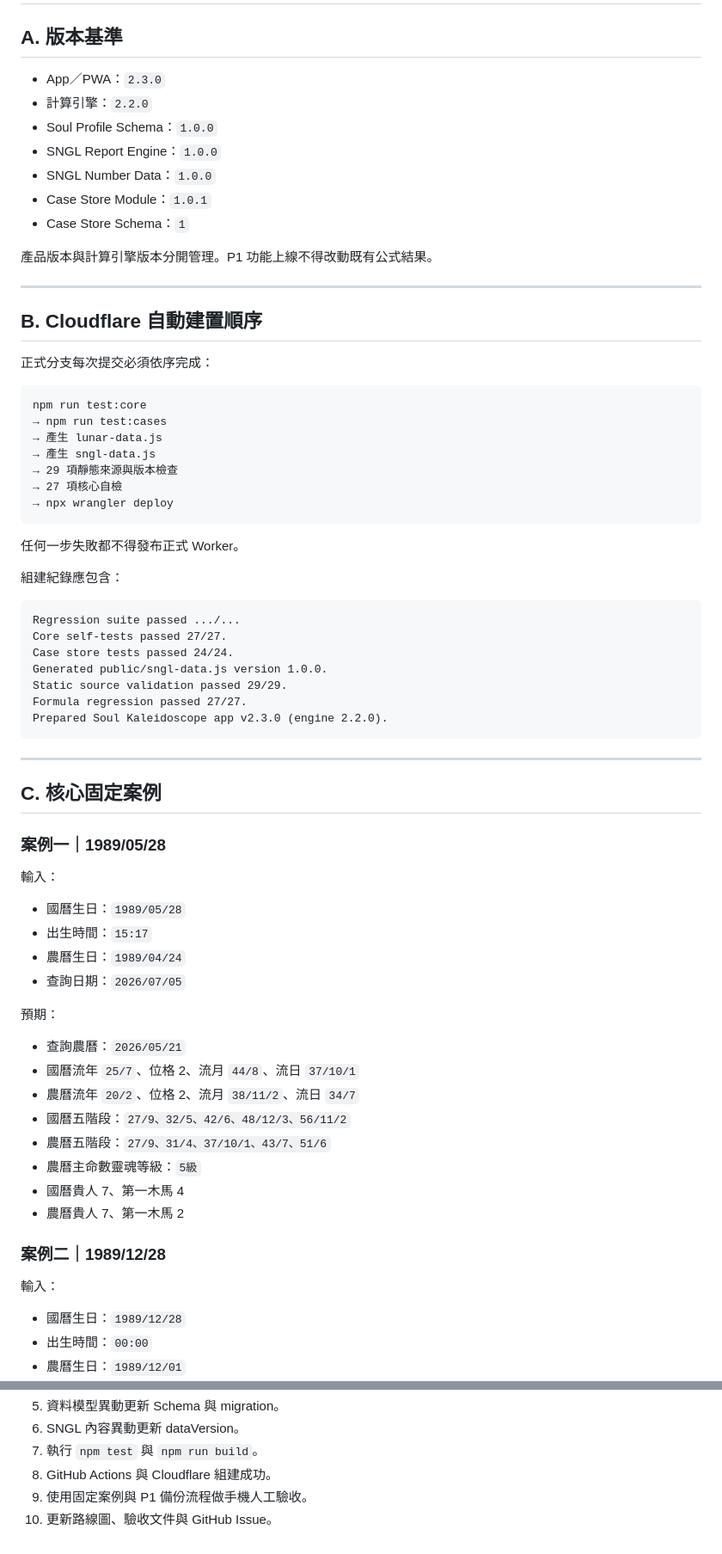
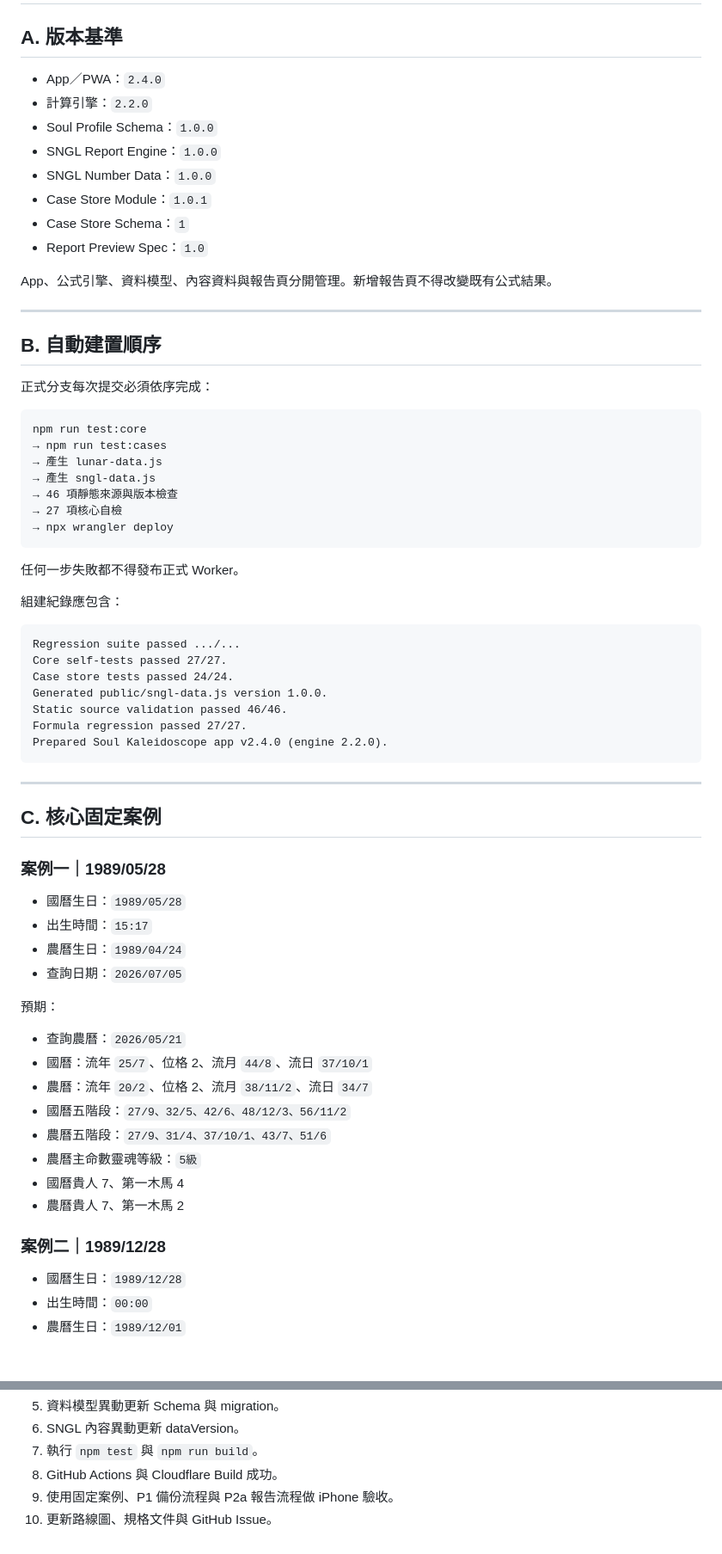
Before and after one commit to ours9638-create/soul-kaleidoscope-v1, a Markdown page: calculator-deploy/docs/ACCEPTANCE_TESTS.md, 2 parts joined by grey strips. Shown at 86% size. Drawn GitHub-style; blank space fills up the shorter version.

````diff
--- a/calculator-deploy/docs/ACCEPTANCE_TESTS.md
+++ b/calculator-deploy/docs/ACCEPTANCE_TESTS.md
@@ -2,19 +2,20 @@
 
 ## A. 版本基準
 
-- App／PWA：`2.3.0`
+- App／PWA：`2.4.0`
 - 計算引擎：`2.2.0`
 - Soul Profile Schema：`1.0.0`
 - SNGL Report Engine：`1.0.0`
 - SNGL Number Data：`1.0.0`
 - Case Store Module：`1.0.1`
 - Case Store Schema：`1`
+- Report Preview Spec：`1.0`
 
-產品版本與計算引擎版本分開管理。P1 功能上線不得改動既有公式結果。
+App、公式引擎、資料模型、內容資料與報告頁分開管理。新增報告頁不得改變既有公式結果。
 
 ---
 
-## B. Cloudflare 自動建置順序
+## B. 自動建置順序
 
 正式分支每次提交必須依序完成：
 
@@ -23,7 +24,7 @@ npm run test:core
 → npm run test:cases
 → 產生 lunar-data.js
 → 產生 sngl-data.js
-→ 29 項靜態來源與版本檢查
+→ 46 項靜態來源與版本檢查
 → 27 項核心自檢
 → npx wrangler deploy
 ```
@@ -37,9 +38,9 @@ Regression suite passed .../...
 Core self-tests passed 27/27.
 Case store tests passed 24/24.
 Generated public/sngl-data.js version 1.0.0.
-Static source validation passed 29/29.
+Static source validation passed 46/46.
 Formula regression passed 27/27.
-Prepared Soul Kaleidoscope app v2.3.0 (engine 2.2.0).
+Prepared Soul Kaleidoscope app v2.4.0 (engine 2.2.0).
 ```
 
 ---
@@ -47,8 +48,6 @@ Prepared Soul Kaleidoscope app v2.3.0 (engine 2.2.0).
 ## C. 核心固定案例
 
 ### 案例一｜1989/05/28
-
-輸入：
 
 - 國曆生日：`1989/05/28`
 - 出生時間：`15:17`
@@ -58,8 +57,8 @@ Prepared Soul Kaleidoscope app v2.3.0 (engine 2.2.0).
 預期：
 
 - 查詢農曆：`2026/05/21`
-- 國曆流年 `25/7`、位格 2、流月 `44/8`、流日 `37/10/1`
-- 農曆流年 `20/2`、位格 2、流月 `38/11/2`、流日 `34/7`
+- 國曆：流年 `25/7`、位格 2、流月 `44/8`、流日 `37/10/1`
+- 農曆：流年 `20/2`、位格 2、流月 `38/11/2`、流日 `34/7`
 - 國曆五階段：`27/9、32/5、42/6、48/12/3、56/11/2`
 - 農曆五階段：`27/9、31/4、37/10/1、43/7、51/6`
 - 農曆主命數靈魂等級：`5級`
@@ -67,8 +66,6 @@ Prepared Soul Kaleidoscope app v2.3.0 (engine 2.2.0).
 - 農曆貴人 7、第一木馬 2
 
 ### 案例二｜1989/12/28
-
-輸入：
 
 - 國曆生日：`1989/12/28`
 - 出生時間：`00:00`
@@ -291,6 +287,6 @@ Cloudflare Build 必須確認：
 5. 資料模型異動更新 Schema 與 migration。
 6. SNGL 內容異動更新 dataVersion。
 7. 執行 `npm test` 與 `npm run build`。
-8. GitHub Actions 與 Cloudflare 組建成功。
-9. 使用固定案例與 P1 備份流程做手機人工驗收。
-10. 更新路線圖、驗收文件與 GitHub Issue。
+8. GitHub Actions 與 Cloudflare Build 成功。
+9. 使用固定案例、P1 備份流程與 P2a 報告流程做 iPhone 驗收。
+10. 更新路線圖、規格文件與 GitHub Issue。
````
Also changed, not shown: other parts of calculator-deploy/docs/ACCEPTANCE_TESTS.md (+92 -93 lines).
